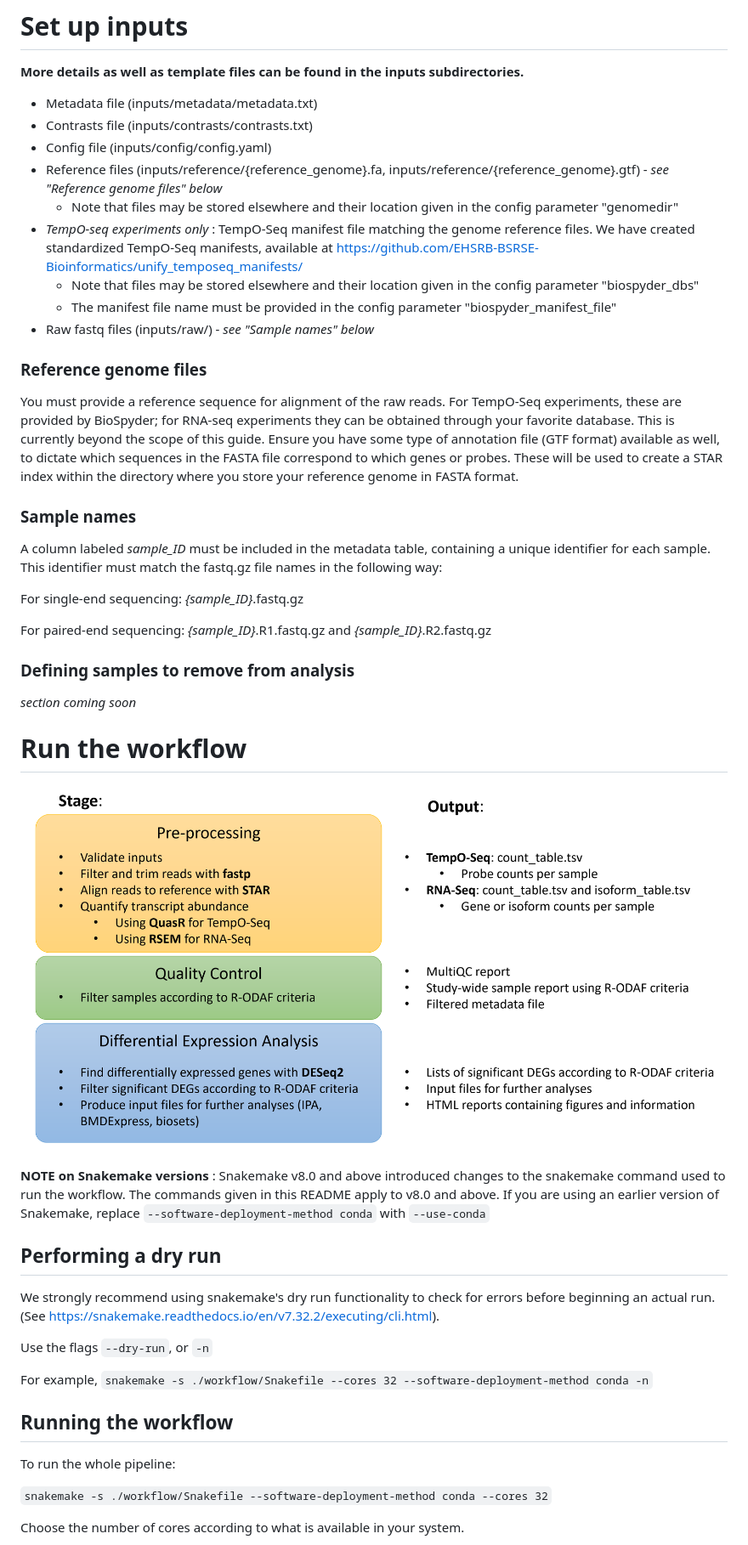
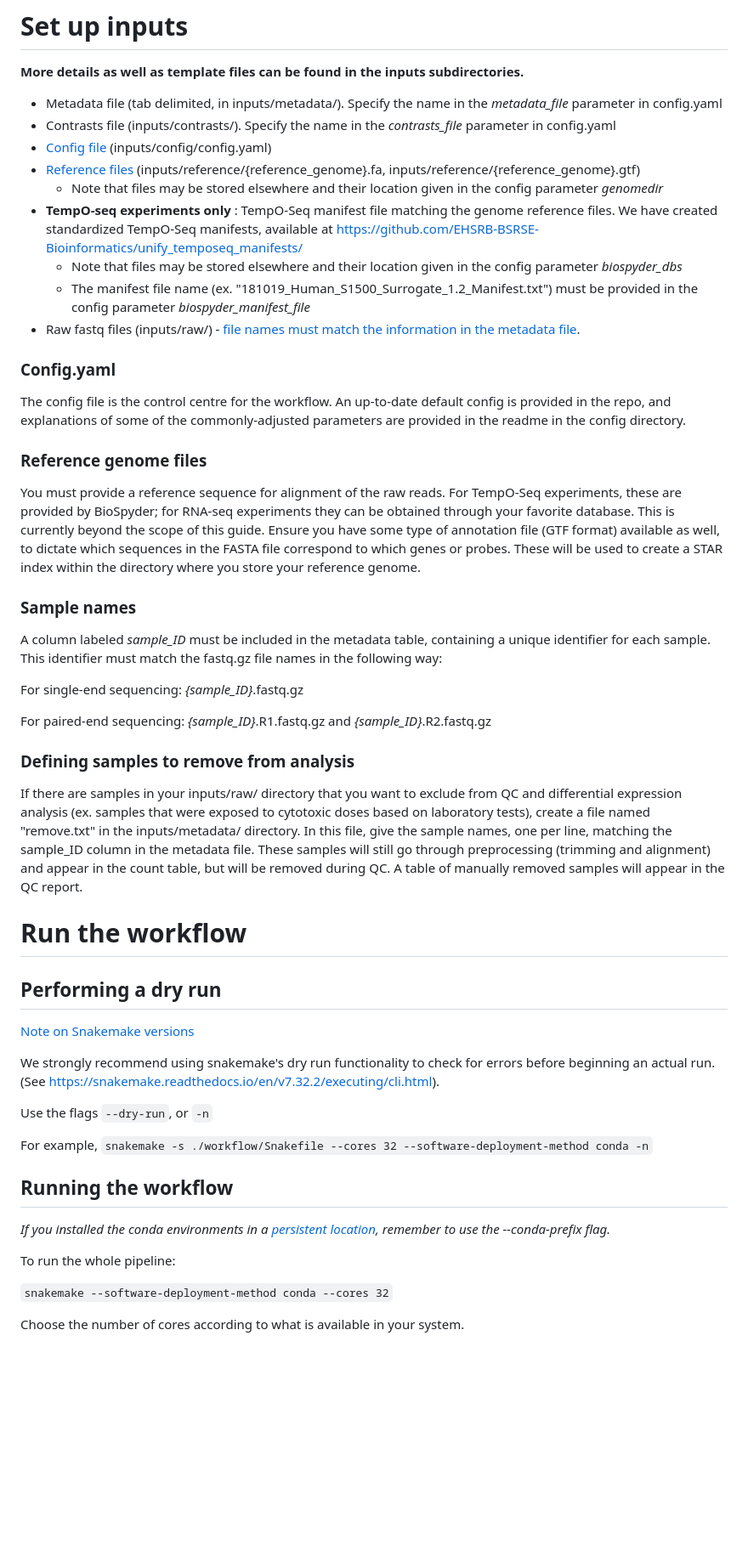
Before and after one commit to R-ODAF/R-ODAF_Health_Canada, a Markdown page: README.md, the part around one of its changes. Shown at 85% size. Drawn GitHub-style; blank space fills up the shorter version.

```diff
--- a/README.md
+++ b/README.md
@@ -120,19 +119,22 @@ conda run -p $(grep -rl "R-ODAF_reports" ~/snakemake_envs/*.yaml | sed s/\.yaml/
 
 **More details as well as template files can be found in the inputs subdirectories.**
 
-- Metadata file (inputs/metadata/metadata.txt)
-- Contrasts file (inputs/contrasts/contrasts.txt)
-- Config file (inputs/config/config.yaml)
-- Reference files (inputs/reference/{reference_genome}.fa, inputs/reference/{reference_genome}.gtf) - *see "Reference genome files" below*
-  - Note that files may be stored elsewhere and their location given in the config parameter "genomedir"
-- *TempO-seq experiments only* : TempO-Seq manifest file matching the genome reference files. We have created standardized TempO-Seq manifests, available at https://github.com/EHSRB-BSRSE-Bioinformatics/unify_temposeq_manifests/
-  - Note that files may be stored elsewhere and their location given in the config parameter "biospyder_dbs"
-  - The manifest file name must be provided in the config parameter "biospyder_manifest_file"
-- Raw fastq files (inputs/raw/) - *see "Sample names" below*
+- Metadata file (tab delimited, in inputs/metadata/). Specify the name in the *metadata_file* parameter in config.yaml
+- Contrasts file (inputs/contrasts/). Specify the name in the *contrasts_file* parameter in config.yaml
+- [Config file](###Config.yaml) (inputs/config/config.yaml)
+- [Reference files](###Reference-genome-files) (inputs/reference/{reference_genome}.fa, inputs/reference/{reference_genome}.gtf)
+  - Note that files may be stored elsewhere and their location given in the config parameter *genomedir*
+- __TempO-seq experiments only__ : TempO-Seq manifest file matching the genome reference files. We have created standardized TempO-Seq manifests, available at https://github.com/EHSRB-BSRSE-Bioinformatics/unify_temposeq_manifests/
+  - Note that files may be stored elsewhere and their location given in the config parameter *biospyder_dbs*
+  - The manifest file name (ex. "181019_Human_S1500_Surrogate_1.2_Manifest.txt") must be provided in the config parameter *biospyder_manifest_file*
+- Raw fastq files (inputs/raw/) - [file names must match the information in the metadata file](###Sample-names).
+
+### Config.yaml
+The config file is the control centre for the workflow. An up-to-date default config is provided in the repo, and explanations of some of the commonly-adjusted parameters are provided in the readme in the config directory.
 
 ### Reference genome files
 
-You must provide a reference sequence for alignment of the raw reads. For TempO-Seq experiments, these are provided by BioSpyder; for RNA-seq experiments they can be obtained through your favorite database. This is currently beyond the scope of this guide. Ensure you have some type of annotation file (GTF format) available as well, to dictate which sequences in the FASTA file correspond to which genes or probes. These will be used to create a STAR index within the directory where you store your reference genome in FASTA format.
+You must provide a reference sequence for alignment of the raw reads. For TempO-Seq experiments, these are provided by BioSpyder; for RNA-seq experiments they can be obtained through your favorite database. This is currently beyond the scope of this guide. Ensure you have some type of annotation file (GTF format) available as well, to dictate which sequences in the FASTA file correspond to which genes or probes. These will be used to create a STAR index within the directory where you store your reference genome.
 
 ### Sample names
 A column labeled *sample_ID* must be included in the metadata table, containing a unique identifier for each sample. This identifier must match the fastq.gz file names in the following way:
@@ -142,16 +144,16 @@ For single-end sequencing:  *{sample_ID}*.fastq.gz
 For paired-end sequencing: *{sample_ID}*.R1.fastq.gz and *{sample_ID}*.R2.fastq.gz
 
 ### Defining samples to remove from analysis
-*section coming soon*
+If there are samples in your inputs/raw/ directory that you want to exclude from QC and differential expression analysis (ex. samples that were exposed to cytotoxic doses based on laboratory tests), create a file named "remove.txt" in the inputs/metadata/ directory. In this file, give the sample names, one per line, matching the sample_ID column in the metadata file. These samples will still go through preprocessing (trimming and alignment) and appear in the count table, but will be removed during QC. A table of manually removed samples will appear in the QC report.
 
 # Run the workflow
 
-![pipeline_image](pipeline_figure.png)
 
 
-**NOTE on Snakemake versions** : Snakemake v8.0 and above introduced changes to the snakemake command used to run the workflow. The commands given in this README apply to v8.0 and above. If you are using an earlier version of Snakemake, replace `--software-deployment-method conda` with `--use-conda`
 
 ## Performing a dry run
+[Note on Snakemake versions](####Note-on-Snakemake-versions)
+
 We strongly recommend using snakemake's dry run functionality to check for errors before beginning an actual run. (See https://snakemake.readthedocs.io/en/v7.32.2/executing/cli.html).
 
 Use the flags `--dry-run`, or `-n`
@@ -161,9 +163,11 @@ For example,
 
 ## Running the workflow
 
+*If you installed the conda environments in a [persistent location](###Persistent-environments), remember to use the --conda-prefix flag.*
+
 To run the whole pipeline:
 
-`snakemake -s ./workflow/Snakefile --software-deployment-method conda --cores 32`
+`snakemake --software-deployment-method conda --cores 32`
 
 Choose the number of cores according to what is available in your system.
 
```
Also changed, not shown: other parts of README.md (+39 -20 lines).
